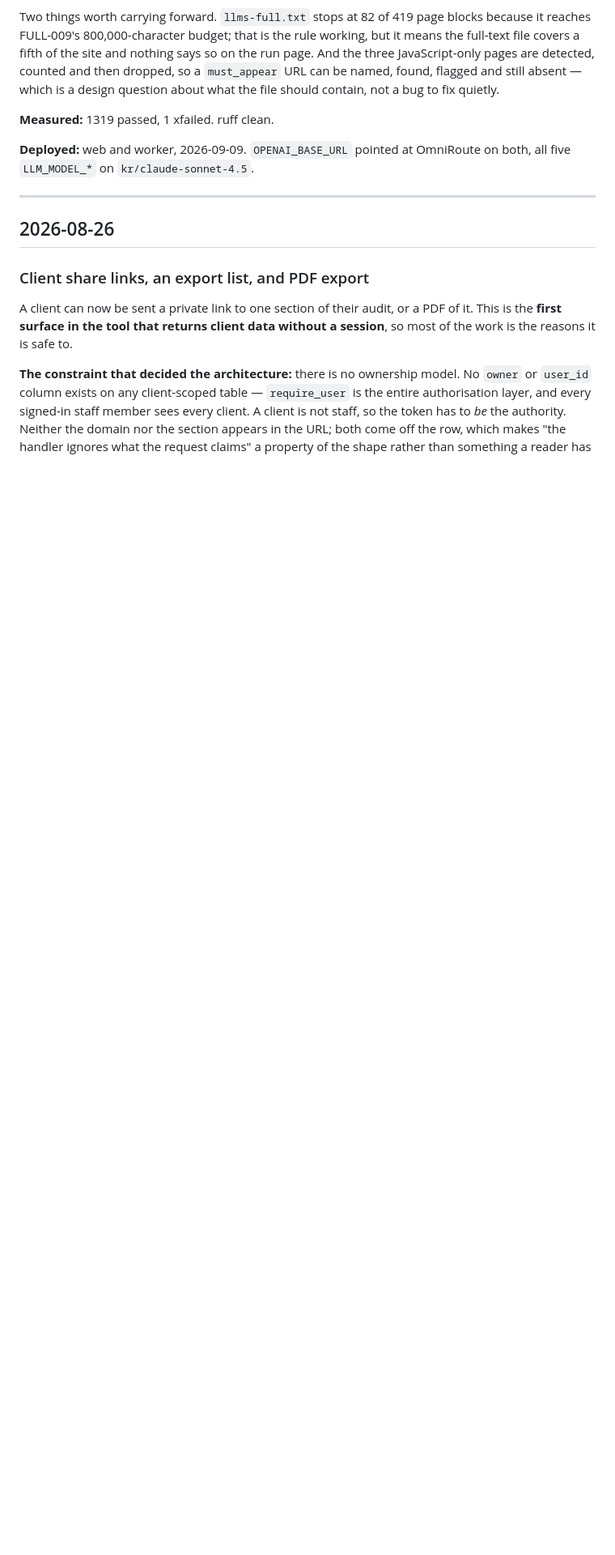
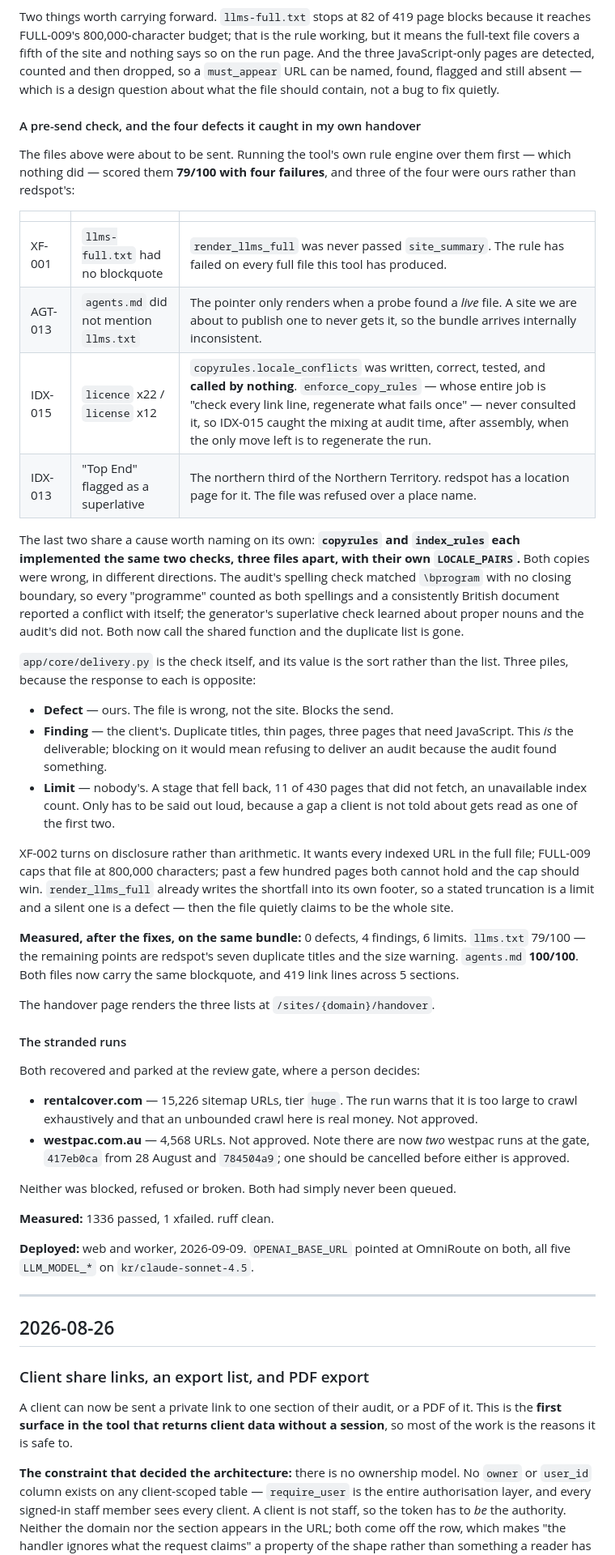
Before and after one commit to pm-rahulsengupta/prosperity-llmstxt-generator, a Markdown page: docs/BUILD-LOG.md, the part around the change. Shown at 81% size. Rendered like a GitHub page; blank space fills up the shorter version.

Commit message:
Record the pre-send check and what it caught
Four defects in a bundle that was about to be sent, three of them ours,
and the shared cause behind two of them: `copyrules` and `index_rules`
each implementing the same checks with their own word lists, both copies
wrong in different directions.

Also records the two stranded runs, now recovered and waiting at the
review gate rather than pending -- and that westpac has two runs there,
which someone should resolve before approving either.

Co-Authored-By: Claude Opus 5 (1M context) <noreply@anthropic.com>
Claude-Session: https://claude.ai/code/session_014ouQ3V444SgW4oT91Z56TR

```diff
--- a/docs/BUILD-LOG.md
+++ b/docs/BUILD-LOG.md
@@ -198,7 +198,65 @@ dropped, so a `must_appear` URL can be named, found, flagged and still absent
 which is a design question about what the file should contain, not a bug to fix
 quietly.
 
-**Measured:** 1319 passed, 1 xfailed. ruff clean.
+#### A pre-send check, and the four defects it caught in my own handover
+
+The files above were about to be sent. Running the tool's own rule engine over
+them first — which nothing did — scored them **79/100 with four failures**, and
+three of the four were ours rather than redspot's:
+
+| | | |
+|---|---|---|
+| XF-001 | `llms-full.txt` had no blockquote | `render_llms_full` was never passed `site_summary`. The rule has failed on every full file this tool has produced. |
+| AGT-013 | `agents.md` did not mention `llms.txt` | The pointer only renders when a probe found a *live* file. A site we are about to publish one to never gets it, so the bundle arrives internally inconsistent. |
+| IDX-015 | `licence` x22 / `license` x12 | `copyrules.locale_conflicts` was written, correct, tested, and **called by nothing**. `enforce_copy_rules` — whose entire job is "check every link line, regenerate what fails once" — never consulted it, so IDX-015 caught the mixing at audit time, after assembly, when the only move left is to regenerate the run. |
+| IDX-013 | "Top End" flagged as a superlative | The northern third of the Northern Territory. redspot has a location page for it. The file was refused over a place name. |
+
+The last two share a cause worth naming on its own: **`copyrules` and
+`index_rules` each implemented the same two checks, three files apart, with their
+own `LOCALE_PAIRS`.** Both copies were wrong, in different directions. The audit's
+spelling check matched `\bprogram` with no closing boundary, so every "programme"
+counted as both spellings and a consistently British document reported a conflict
+with itself; the generator's superlative check learned about proper nouns and the
+audit's did not. Both now call the shared function and the duplicate list is gone.
+
+`app/core/delivery.py` is the check itself, and its value is the sort rather than
+the list. Three piles, because the response to each is opposite:
+
+* **Defect** — ours. The file is wrong, not the site. Blocks the send.
+* **Finding** — the client's. Duplicate titles, thin pages, three pages that need
+  JavaScript. This *is* the deliverable; blocking on it would mean refusing to
+  deliver an audit because the audit found something.
+* **Limit** — nobody's. A stage that fell back, 11 of 430 pages that did not
+  fetch, an unavailable index count. Only has to be said out loud, because a gap a
+  client is not told about gets read as one of the first two.
+
+XF-002 turns on disclosure rather than arithmetic. It wants every indexed URL in
+the full file; FULL-009 caps that file at 800,000 characters; past a few hundred
+pages both cannot hold and the cap should win. `render_llms_full` already writes
+the shortfall into its own footer, so a stated truncation is a limit and a silent
+one is a defect — then the file quietly claims to be the whole site.
+
+**Measured, after the fixes, on the same bundle:** 0 defects, 4 findings, 6
+limits. `llms.txt` 79/100 — the remaining points are redspot's seven duplicate
+titles and the size warning. `agents.md` **100/100**. Both files now carry the
+same blockquote, and 419 link lines across 5 sections.
+
+The handover page renders the three lists at `/sites/{domain}/handover`.
+
+#### The stranded runs
+
+Both recovered and parked at the review gate, where a person decides:
+
+- **rentalcover.com** — 15,226 sitemap URLs, tier `huge`. The run warns that it is
+  too large to crawl exhaustively and that an unbounded crawl here is real money.
+  Not approved.
+- **westpac.com.au** — 4,568 URLs. Not approved. Note there are now *two* westpac
+  runs at the gate, `417eb0ca` from 28 August and `784504a9`; one should be
+  cancelled before either is approved.
+
+Neither was blocked, refused or broken. Both had simply never been queued.
+
+**Measured:** 1336 passed, 1 xfailed. ruff clean.
 
 **Deployed:** web and worker, 2026-09-09. `OPENAI_BASE_URL` pointed at OmniRoute
 on both, all five `LLM_MODEL_*` on `kr/claude-sonnet-4.5`.
```
